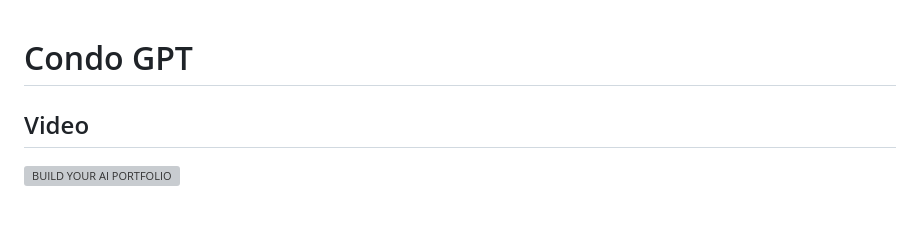
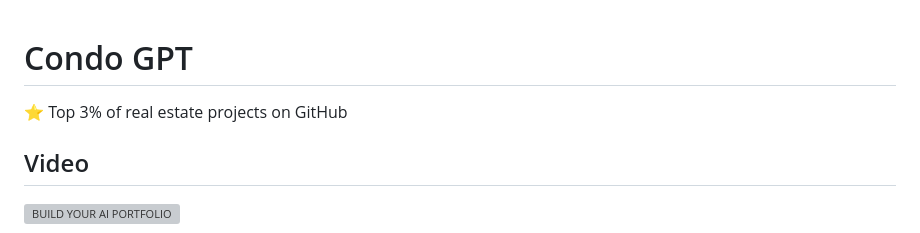
Before and after one commit to GGyll/condo_gpt, a Markdown page: README.md, the part around the change. Drawn GitHub-style; blank space fills up the shorter version; grey boxes are pictures that could not be loaded.

```diff
--- a/README.md
+++ b/README.md
@@ -1,4 +1,5 @@
 # Condo GPT
+⭐️ Top 3% of real estate projects on GitHub
 
 ## Video
 [![BUILD YOUR AI PORTFOLIO](https://img.youtube.com/vi/k7zFH1PYaRA/0.jpg)](https://www.youtube.com/watch?v=k7zFH1PYaRA)
```
